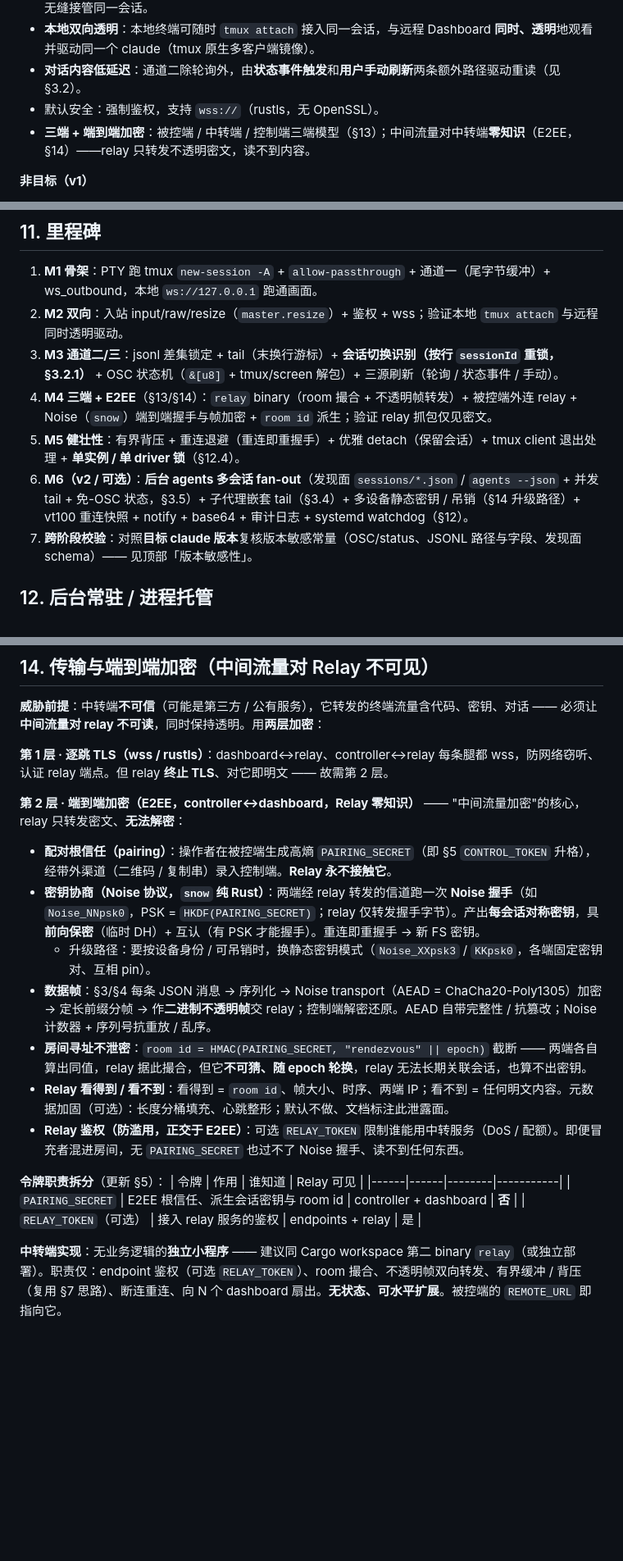
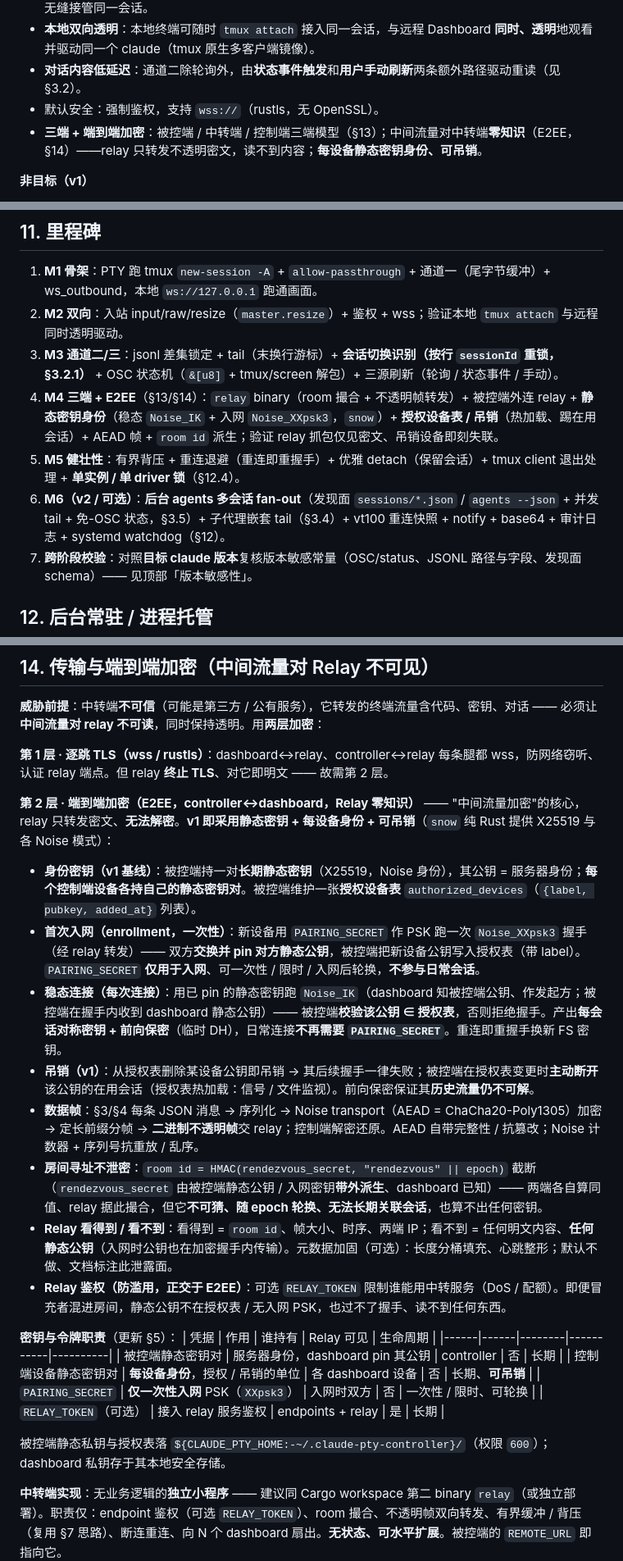
Before and after one commit to sanchuanhehe/claude-pty-controller, a Markdown page: docs/ARCHITECTURE.md, 3 parts joined by grey strips. Shown at 82% size. GitHub-like rendering; blank space fills up the shorter version.

Commit message:
§14: promote static-key device identity + revocation to v1
E2EE baseline is now per-device static keys, not pure PSK:
- controller has a long-term static keypair (server identity); each dashboard
  device has its own static keypair.
- enrollment (one-time): new device runs Noise_XXpsk3 with PAIRING_SECRET,
  both pin each other's static pubkey; controller records device pubkey in an
  authorized_devices table. PAIRING_SECRET is enrollment-only / rotatable.
- steady-state: Noise_IK with pinned static keys; controller checks the
  device pubkey against the authorized table; no PAIRING_SECRET needed.
- revocation (v1): drop the device pubkey -> future handshakes fail +
  controller tears down that device's live sessions on table reload; forward
  secrecy keeps past traffic safe.
- room id derived from a rendezvous secret (not PAIRING_SECRET).
Updated credential table (4 creds w/ lifecycles), key storage location,
M4 milestone, removed from M6 upgrade-path, §1 goal, §6 deps.

```diff
--- a/docs/ARCHITECTURE.md
+++ b/docs/ARCHITECTURE.md
@@ -15,7 +15,7 @@
 - **本地双向透明**：本地终端可随时 `tmux attach` 接入同一会话，与远程 Dashboard **同时、透明**地观看并驱动同一个 claude（tmux 原生多客户端镜像）。
 - **对话内容低延迟**：通道二除轮询外，由**状态事件触发**和**用户手动刷新**两条额外路径驱动重读（见 §3.2）。
 - 默认安全：强制鉴权，支持 `wss://`（rustls，无 OpenSSL）。
-- **三端 + 端到端加密**：被控端 / 中转端 / 控制端三端模型（§13）；中间流量对中转端**零知识**（E2EE，§14）——relay 只转发不透明密文，读不到内容。
+- **三端 + 端到端加密**：被控端 / 中转端 / 控制端三端模型（§13）；中间流量对中转端**零知识**（E2EE，§14）——relay 只转发不透明密文，读不到内容；**每设备静态密钥身份、可吊销**。
 
 **非目标（v1）**
 - 多会话结构化 fan-out（v1 通道一即透明覆盖单前台会话；后台 agents 的并发 tail + 状态列表为 v2，已实测可行，见 §3.5）。
@@ -337,9 +337,9 @@ tmux -L claude-ctl attach -t claude-ctl
 1. **M1 骨架**：PTY 跑 tmux `new-session -A` + `allow-passthrough` + 通道一（尾字节缓冲）+ ws_outbound，本地 `ws://127.0.0.1` 跑通画面。
 2. **M2 双向**：入站 input/raw/resize（`master.resize`）+ 鉴权 + wss；验证本地 `tmux attach` 与远程同时透明驱动。
 3. **M3 通道二/三**：jsonl 差集锁定 + tail（末换行游标）+ **会话切换识别（按行 `sessionId` 重锁，§3.2.1）** + OSC 状态机（`&[u8]` + tmux/screen 解包）+ 三源刷新（轮询 / 状态事件 / 手动）。
-4. **M4 三端 + E2EE**（§13/§14）：`relay` binary（room 撮合 + 不透明帧转发）+ 被控端外连 relay + Noise（`snow`）端到端握手与帧加密 + `room id` 派生；验证 relay 抓包仅见密文。
+4. **M4 三端 + E2EE**（§13/§14）：`relay` binary（room 撮合 + 不透明帧转发）+ 被控端外连 relay + **静态密钥身份**（稳态 `Noise_IK` + 入网 `Noise_XXpsk3`，`snow`）+ **授权设备表 / 吊销**（热加载、踢在用会话）+ AEAD 帧 + `room id` 派生；验证 relay 抓包仅见密文、吊销设备即刻失联。
 5. **M5 健壮性**：有界背压 + 重连退避（重连即重握手）+ 优雅 detach（保留会话）+ tmux client 退出处理 + **单实例 / 单 driver 锁**（§12.4）。
-6. **M6（v2 / 可选）**：**后台 agents 多会话 fan-out**（发现面 `sessions/*.json` / `agents --json` + 并发 tail + 免-OSC 状态，§3.5）+ 子代理嵌套 tail（§3.4）+ 多设备静态密钥 / 吊销（§14 升级路径）+ vt100 重连快照 + notify + base64 + 审计日志 + systemd watchdog（§12）。
+6. **M6（v2 / 可选）**：**后台 agents 多会话 fan-out**（发现面 `sessions/*.json` / `agents --json` + 并发 tail + 免-OSC 状态，§3.5）+ 子代理嵌套 tail（§3.4）+ vt100 重连快照 + notify + base64 + 审计日志 + systemd watchdog（§12）。
 7. **跨阶段校验**：对照**目标 claude 版本**复核版本敏感常量（OSC/status、JSONL 路径与字段、发现面 schema）—— 见顶部「版本敏感性」。
 
 ## 12. 后台常驻 / 进程托管
@@ -429,20 +429,25 @@ systemd `Type=notify` + `WatchdogSec=`：控制器用 `sd_notify`（纯 Rust `sd
 
 **第 1 层 · 逐跳 TLS（wss / rustls）**：dashboard↔relay、controller↔relay 每条腿都 wss，防网络窃听、认证 relay 端点。但 relay **终止 TLS**、对它即明文 —— 故需第 2 层。
 
-**第 2 层 · 端到端加密（E2EE，controller↔dashboard，Relay 零知识）** —— "中间流量加密"的核心，relay 只转发密文、**无法解密**：
+**第 2 层 · 端到端加密（E2EE，controller↔dashboard，Relay 零知识）** —— "中间流量加密"的核心，relay 只转发密文、**无法解密**。**v1 即采用静态密钥 + 每设备身份 + 可吊销**（`snow` 纯 Rust 提供 X25519 与各 Noise 模式）：
 
-- **配对根信任（pairing）**：操作者在被控端生成高熵 `PAIRING_SECRET`（即 §5 `CONTROL_TOKEN` 升格），经带外渠道（二维码 / 复制串）录入控制端。**Relay 永不接触它**。
-- **密钥协商（Noise 协议，`snow` 纯 Rust）**：两端经 relay 转发的信道跑一次 **Noise 握手**（如 `Noise_NNpsk0`，PSK = `HKDF(PAIRING_SECRET)`；relay 仅转发握手字节）。产出**每会话对称密钥**，具**前向保密**（临时 DH）+ 互认（有 PSK 才能握手）。重连即重握手 → 新 FS 密钥。
-  - 升级路径：要按设备身份 / 可吊销时，换静态密钥模式（`Noise_XXpsk3` / `KKpsk0`，各端固定密钥对、互相 pin）。
-- **数据帧**：§3/§4 每条 JSON 消息 → 序列化 → Noise transport（AEAD = ChaCha20-Poly1305）加密 → 定长前缀分帧 → 作**二进制不透明帧**交 relay；控制端解密还原。AEAD 自带完整性 / 抗篡改；Noise 计数器 + 序列号抗重放 / 乱序。
-- **房间寻址不泄密**：`room id = HMAC(PAIRING_SECRET, "rendezvous" || epoch)` 截断 —— 两端各自算出同值，relay 据此撮合，但它**不可猜、随 epoch 轮换**，relay 无法长期关联会话，也算不出密钥。
-- **Relay 看得到 / 看不到**：看得到 = `room id`、帧大小、时序、两端 IP；看不到 = 任何明文内容。元数据加固（可选）：长度分桶填充、心跳整形；默认不做、文档标注此泄露面。
-- **Relay 鉴权（防滥用，正交于 E2EE）**：可选 `RELAY_TOKEN` 限制谁能用中转服务（DoS / 配额）。即便冒充者混进房间，无 `PAIRING_SECRET` 也过不了 Noise 握手、读不到任何东西。
+- **身份密钥（v1 基线）**：被控端持一对**长期静态密钥**（X25519，Noise 身份），其公钥 = 服务器身份；**每个控制端设备各持自己的静态密钥对**。被控端维护一张**授权设备表** `authorized_devices`（`{label, pubkey, added_at}` 列表）。
+- **首次入网（enrollment，一次性）**：新设备用 `PAIRING_SECRET` 作 PSK 跑一次 `Noise_XXpsk3` 握手（经 relay 转发）—— 双方**交换并 pin 对方静态公钥**，被控端把新设备公钥写入授权表（带 label）。`PAIRING_SECRET` **仅用于入网**、可一次性 / 限时 / 入网后轮换，**不参与日常会话**。
+- **稳态连接（每次连接）**：用已 pin 的静态密钥跑 `Noise_IK`（dashboard 知被控端公钥、作发起方；被控端在握手内收到 dashboard 静态公钥）—— 被控端**校验该公钥 ∈ 授权表**，否则拒绝握手。产出**每会话对称密钥 + 前向保密**（临时 DH），日常连接**不再需要 `PAIRING_SECRET`**。重连即重握手换新 FS 密钥。
+- **吊销（v1）**：从授权表删除某设备公钥即吊销 → 其后续握手一律失败；被控端在授权表变更时**主动断开**该公钥的在用会话（授权表热加载：信号 / 文件监视）。前向保密保证其**历史流量仍不可解**。
+- **数据帧**：§3/§4 每条 JSON 消息 → 序列化 → Noise transport（AEAD = ChaCha20-Poly1305）加密 → 定长前缀分帧 → **二进制不透明帧**交 relay；控制端解密还原。AEAD 自带完整性 / 抗篡改；Noise 计数器 + 序列号抗重放 / 乱序。
+- **房间寻址不泄密**：`room id = HMAC(rendezvous_secret, "rendezvous" || epoch)` 截断（`rendezvous_secret` 由被控端静态公钥 / 入网密钥**带外派生**、dashboard 已知）—— 两端各自算同值、relay 据此撮合，但它**不可猜、随 epoch 轮换、无法长期关联会话**，也算不出任何密钥。
+- **Relay 看得到 / 看不到**：看得到 = `room id`、帧大小、时序、两端 IP；看不到 = 任何明文内容、**任何静态公钥**（入网时公钥也在加密握手内传输）。元数据加固（可选）：长度分桶填充、心跳整形；默认不做、文档标注此泄露面。
+- **Relay 鉴权（防滥用，正交于 E2EE）**：可选 `RELAY_TOKEN` 限制谁能用中转服务（DoS / 配额）。即便冒充者混进房间，静态公钥不在授权表 / 无入网 PSK，也过不了握手、读不到任何东西。
 
-**令牌职责拆分**（更新 §5）：
-| 令牌 | 作用 | 谁知道 | Relay 可见 |
-|------|------|--------|-----------|
-| `PAIRING_SECRET` | E2EE 根信任、派生会话密钥与 room id | controller + dashboard | **否** |
-| `RELAY_TOKEN`（可选） | 接入 relay 服务的鉴权 | endpoints + relay | 是 |
+**密钥与令牌职责**（更新 §5）：
+| 凭据 | 作用 | 谁持有 | Relay 可见 | 生命周期 |
+|------|------|--------|-----------|----------|
+| 被控端静态密钥对 | 服务器身份，dashboard pin 其公钥 | controller | 否 | 长期 |
+| 控制端设备静态密钥对 | **每设备身份**，授权 / 吊销的单位 | 各 dashboard 设备 | 否 | 长期、**可吊销** |
+| `PAIRING_SECRET` | **仅一次性入网** PSK（`XXpsk3`） | 入网时双方 | 否 | 一次性 / 限时、可轮换 |
+| `RELAY_TOKEN`（可选） | 接入 relay 服务鉴权 | endpoints + relay | 是 | 长期 |
+
+被控端静态私钥与授权表落 `${CLAUDE_PTY_HOME:-~/.claude-pty-controller}/`（权限 `600`）；dashboard 私钥存于其本地安全存储。
 
 **中转端实现**：无业务逻辑的**独立小程序** —— 建议同 Cargo workspace 第二 binary `relay`（或独立部署）。职责仅：endpoint 鉴权（可选 `RELAY_TOKEN`）、room 撮合、不透明帧双向转发、有界缓冲 / 背压（复用 §7 思路）、断连重连、向 N 个 dashboard 扇出。**无状态、可水平扩展**。被控端的 `REMOTE_URL` 即指向它。
```
Also changed, not shown: other parts of docs/ARCHITECTURE.md (+1 -1 lines).
